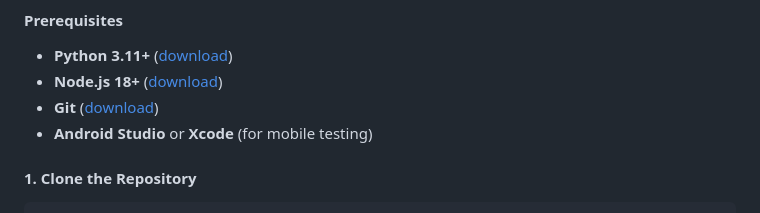
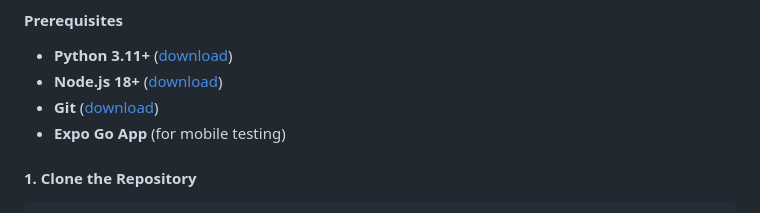
Before and after one commit to Vidyans26/SOMNIA, a Markdown page: README.md, the part around the change. Rendered like a GitHub page.

Commit message:
Replace Android Studio/Xcode with Expo Go App
Updated prerequisites for mobile testing.

````diff
--- a/README.md
+++ b/README.md
@@ -85,7 +85,7 @@ Get SOMNIA up and running in under 5 minutes!
 - **Python 3.11+** ([download](https://www.python.org/downloads/))
 - **Node.js 18+** ([download](https://nodejs.org/))
 - **Git** ([download](https://git-scm.com/))
-- **Android Studio** or **Xcode** (for mobile testing)
+- **Expo Go App** (for mobile testing)
 
 #### 1. Clone the Repository
 ```bash
````
